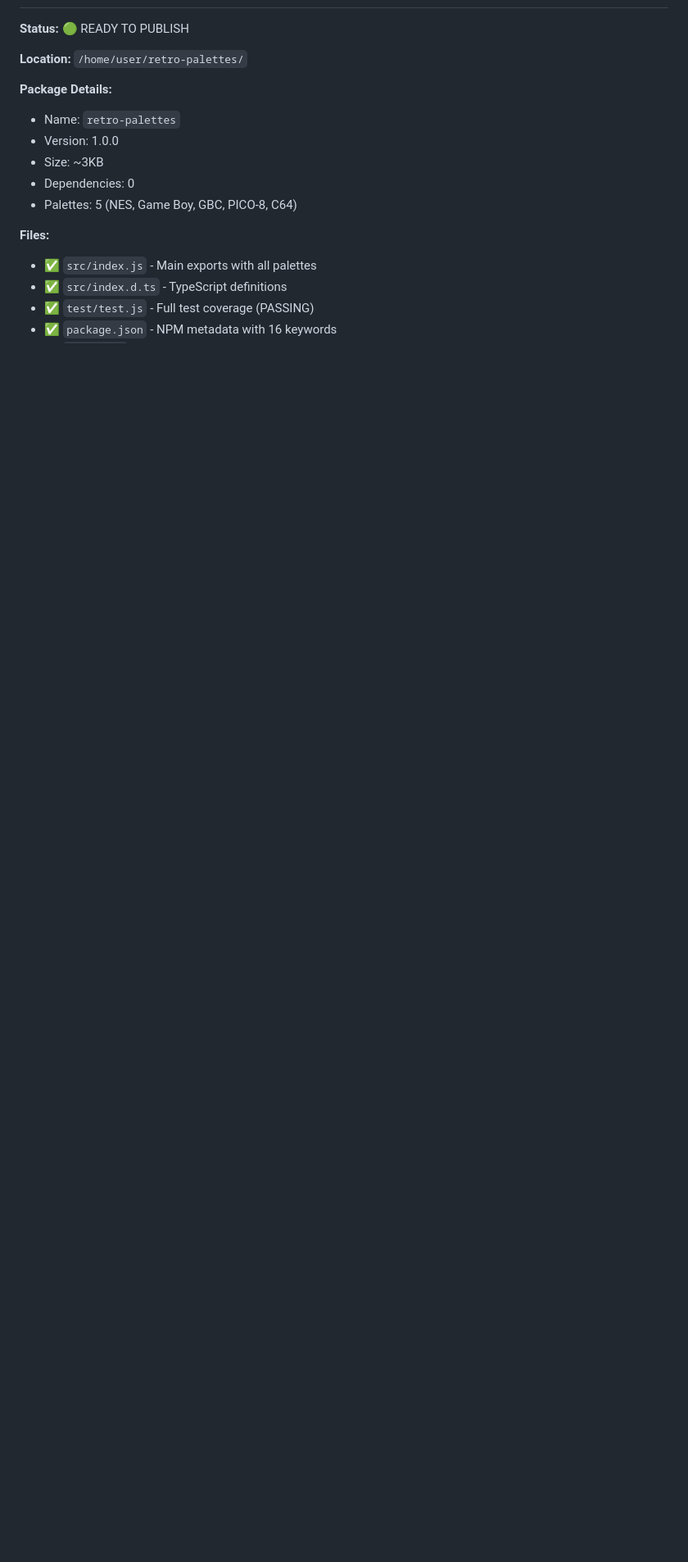
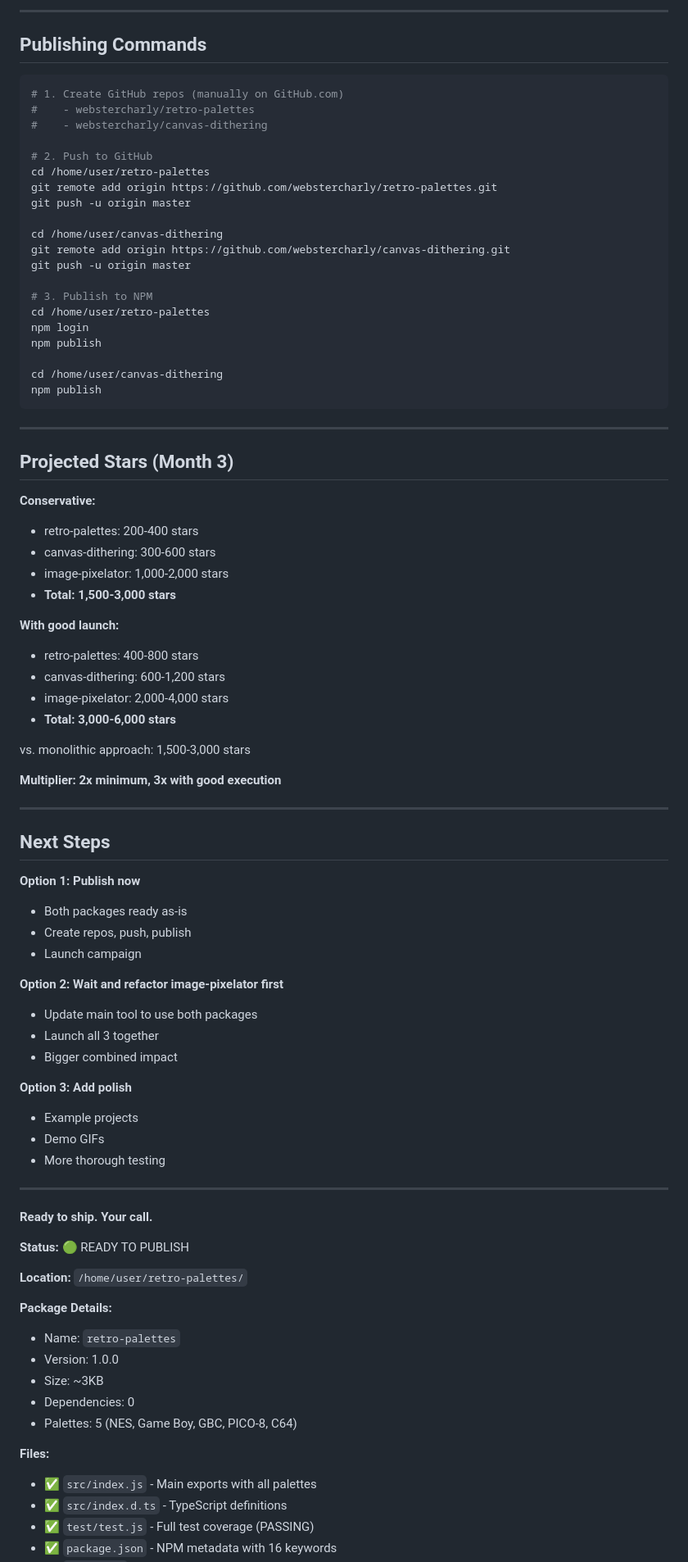
Before and after one commit to webstercharly/Image-Pixelator, a Markdown page: ECOSYSTEM_STATUS.md, the part around one of its changes. Shown at 82% size. GitHub-like rendering; blank space fills up the shorter version.

````diff
--- a/ECOSYSTEM_STATUS.md
+++ b/ECOSYSTEM_STATUS.md
@@ -12,3 +74,72 @@
+---
+
+## Publishing Commands
+
+```bash
+# 1. Create GitHub repos (manually on GitHub.com)
+#    - webstercharly/retro-palettes
+#    - webstercharly/canvas-dithering
+
+# 2. Push to GitHub
+cd /home/user/retro-palettes
+git remote add origin https://github.com/webstercharly/retro-palettes.git
+git push -u origin master
+
+cd /home/user/canvas-dithering
+git remote add origin https://github.com/webstercharly/canvas-dithering.git
+git push -u origin master
+
+# 3. Publish to NPM
+cd /home/user/retro-palettes
+npm login
+npm publish
+
+cd /home/user/canvas-dithering
+npm publish
+```
+
+---
+
+## Projected Stars (Month 3)
+
+**Conservative:**
+- retro-palettes: 200-400 stars
+- canvas-dithering: 300-600 stars
+- image-pixelator: 1,000-2,000 stars
+- **Total: 1,500-3,000 stars**
+
+**With good launch:**
+- retro-palettes: 400-800 stars
+- canvas-dithering: 600-1,200 stars
+- image-pixelator: 2,000-4,000 stars
+- **Total: 3,000-6,000 stars**
+
+vs. monolithic approach: 1,500-3,000 stars
+
+**Multiplier: 2x minimum, 3x with good execution**
+
+---
+
+## Next Steps
+
+**Option 1: Publish now**
+- Both packages ready as-is
+- Create repos, push, publish
+- Launch campaign
+
+**Option 2: Wait and refactor image-pixelator first**
+- Update main tool to use both packages
+- Launch all 3 together
+- Bigger combined impact
+
+**Option 3: Add polish**
+- Example projects
+- Demo GIFs
+- More thorough testing
+
+---
+
+**Ready to ship. Your call.**
 
 **Status:** 🟢 READY TO PUBLISH
 
````
Also changed, not shown: other parts of ECOSYSTEM_STATUS.md (+66 -4 lines).
